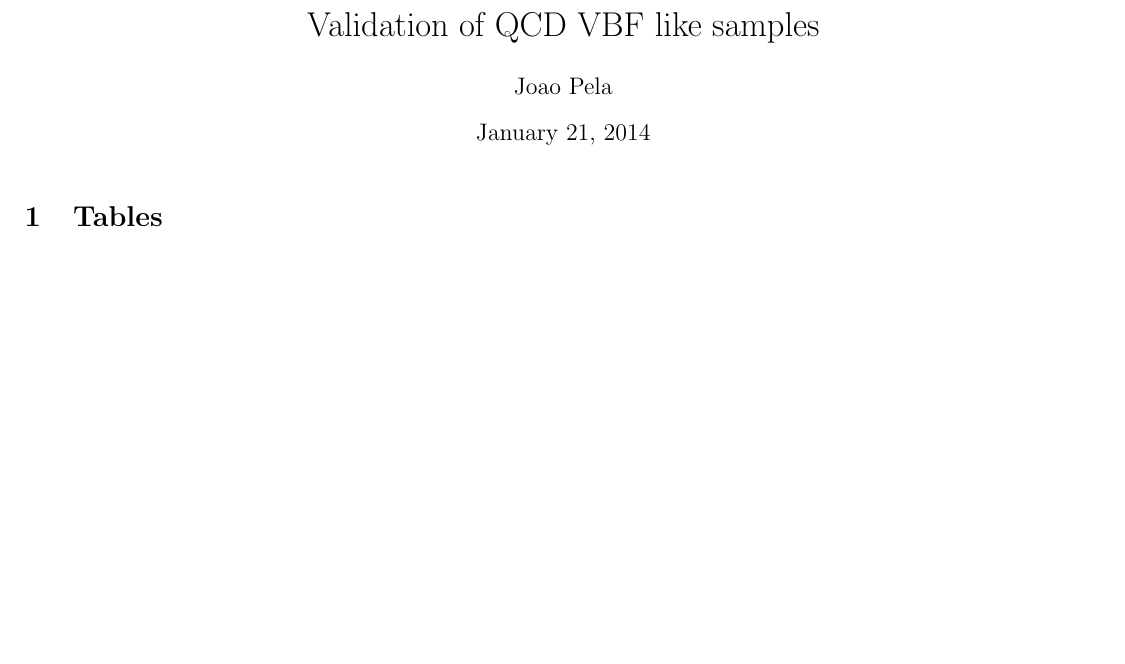
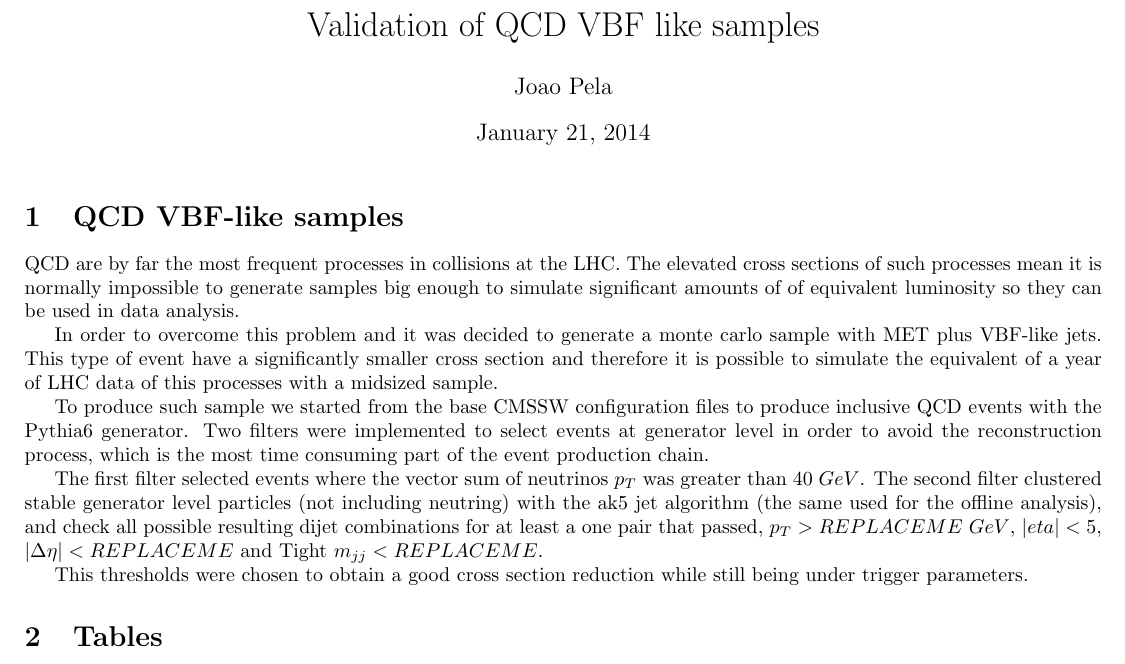
Before and after one commit to joaopela/ICToolsVBFHNuNu, a LaTeX document (Studies/SampleValidation/tex/studyQCDVBF.tex): part of page 1 of 8 before the commit and part of page 1 of 10 after it, cut so that both start at the same text, the shorter picture padded with empty space. Compiled offline with pdfLaTeX.

Commit message:
Adding introduction to QCD VBF-like samples.

```diff
--- a/Studies/SampleValidation/tex/studyQCDVBF.tex
+++ b/Studies/SampleValidation/tex/studyQCDVBF.tex
@@ -14,6 +14,23 @@
 
 \maketitle
 
+\section{QCD VBF-like samples}
+
+QCD are by far the most frequent processes in collisions at the LHC. The elevated cross sections of such processes mean it is normally impossible to generate samples big enough to simulate
+significant amounts of of equivalent luminosity so they can be used in data analysis.
+
+In order to overcome this problem and it was decided to generate a monte carlo sample with MET plus VBF-like jets. This type of event have a significantly smaller cross section and therefore
+it is possible to simulate the equivalent of a year of LHC data of this processes with a midsized sample.
+
+To produce such sample we started from the base CMSSW configuration files to produce inclusive QCD events with the Pythia6 generator. Two filters were implemented to select events at generator
+level in order to avoid the reconstruction process, which is the most time consuming part of the event production chain.
+
+The first filter selected events where the vector sum of neutrinos $p_T$ was greater than 40 $GeV$. The second filter clustered stable generator level particles (not including neutring) with
+the ak5 jet algorithm (the same used for the offline analysis), and check all possible resulting dijet combinations for at least a one pair that passed, $p_T>REPLACEME$ $GeV$,
+$|eta|<5$, $|\Delta\eta|<REPLACEME$ and Tight $m_{jj} < REPLACEME$.
+
+This thresholds were chosen to obtain a good cross section reduction while still being under trigger parameters.
+
 \section{Tables}
 
 \subsection{Weights}
```
Also changed, not shown: Studies/SampleValidation/tex/studyQCDVBF.tex (4 more changed lines).
